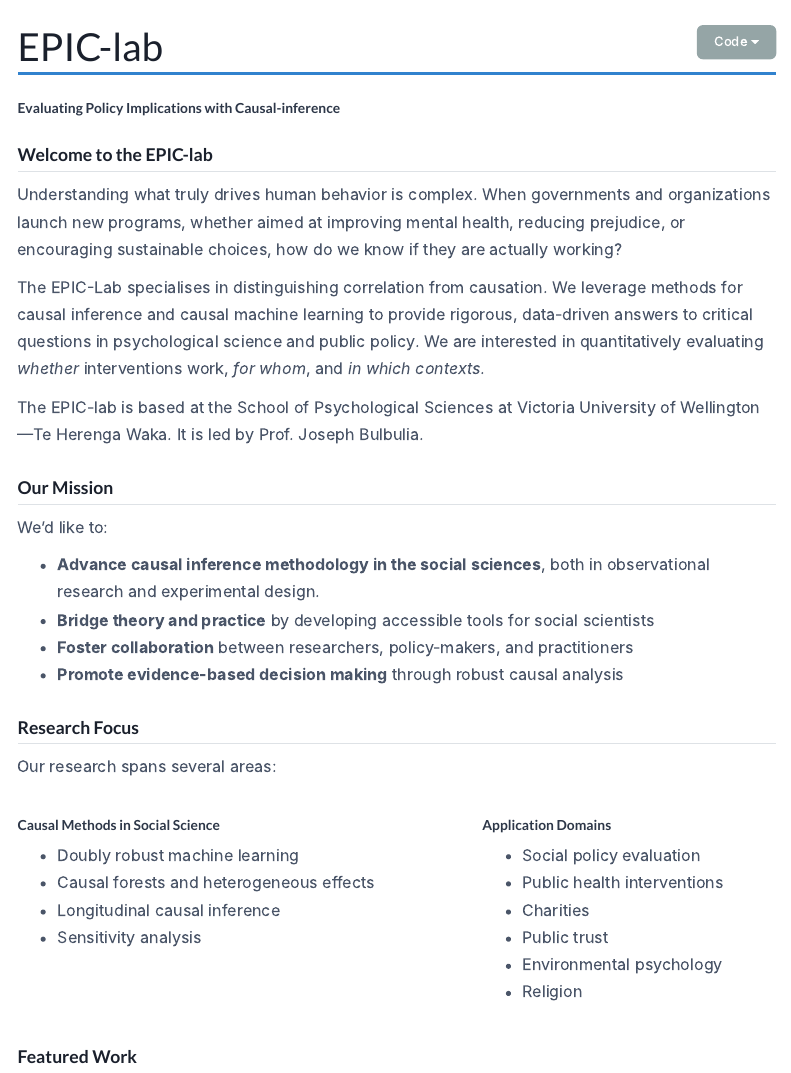
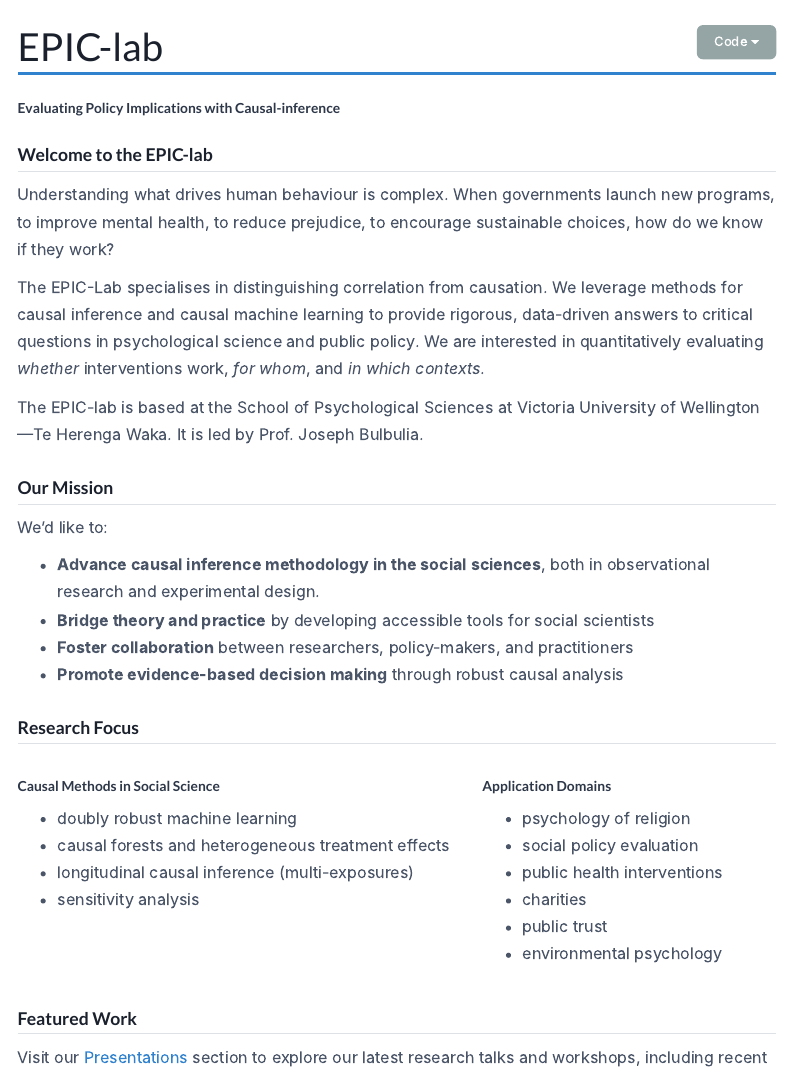
Before and after one commit to go-bayes/epic-lab, a Quarto document (index.qmd): the page in a window 1100 px wide, from its top. Rendered offline with R 4.5, knitr and Pandoc in place of Quarto, with nearby package versions; menus at the side of the page are left out.

Commit message:
added packages

```diff
--- a/index.qmd
+++ b/index.qmd
@@ -5,7 +5,7 @@
 
 ## Welcome to the EPIC-lab
 
-Understanding what truly drives human behavior is complex. When governments and organizations launch new programs, whether aimed at improving mental health, reducing prejudice, or encouraging sustainable choices, how do we know if they are actually working?
+Understanding what drives human behaviour is complex. When governments launch new programs, to improve mental health, to reduce prejudice, to encourage sustainable choices, how do we know if they work?
 
 The EPIC-Lab specialises in distinguishing correlation from causation. We leverage methods for causal inference and causal machine learning to provide rigorous, data-driven answers to critical questions in psychological science and public policy. We are interested in quantitatively evaluating *whether* interventions work, *for whom*, and *in which contexts*.
 
@@ -22,28 +22,28 @@
 
 ## Research Focus
 
-Our research spans several areas:
 
 :::: {.columns}
 
 ::: {.column width="60%"}
 ### Causal Methods in Social Science
 
-- Doubly robust machine learning
-- Causal forests and heterogeneous effects
-- Longitudinal causal inference
-- Sensitivity analysis
+- doubly robust machine learning
+- causal forests and heterogeneous treatment effects
+- longitudinal causal inference (multi-exposures)
+- sensitivity analysis
 :::
 
 ::: {.column width="40%"}
 ### Application Domains
 
-- Social policy evaluation
-- Public health interventions
-- Charities
-- Public trust
-- Environmental psychology
-- Religion
+- psychology of religion
+- social policy evaluation
+- public health interventions
+- charities
+- public trust
+- environmental psychology
+
 :::
 
 ::::
```
Also changed, not shown: docs/search.json, 2 other files.
